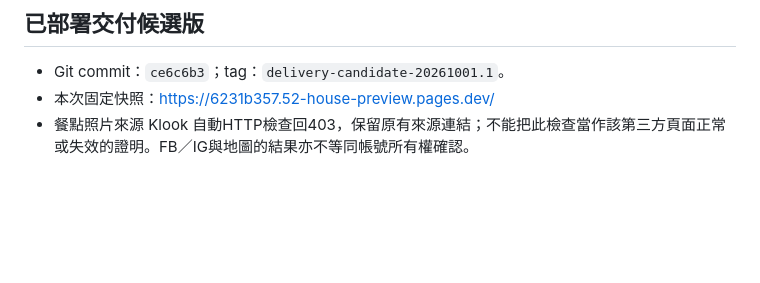
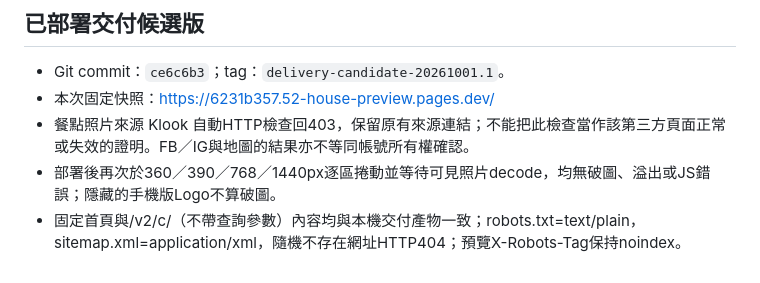
Before and after one commit to roy6732856/52-house-preview, a Markdown page: reviews/DELIVERY-20261001.md, the part around the change. GitHub-like rendering; blank space fills up the shorter version.

Commit message:
Record published delivery verification

```diff
--- a/reviews/DELIVERY-20261001.md
+++ b/reviews/DELIVERY-20261001.md
@@ -48,3 +48,5 @@ CLOUDFLARE_ACCOUNT_ID=11e6439f995d89f1bf6dc928166a2f56 wrangler pages deploy del
 - Git commit：`ce6c6b3`；tag：`delivery-candidate-20261001.1`。
 - 本次固定快照：https://6231b357.52-house-preview.pages.dev/
 - 餐點照片來源 Klook 自動HTTP檢查回403，保留原有來源連結；不能把此檢查當作該第三方頁面正常或失效的證明。FB／IG與地圖的結果亦不等同帳號所有權確認。
+- 部署後再次於360／390／768／1440px逐區捲動並等待可見照片decode，均無破圖、溢出或JS錯誤；隱藏的手機版Logo不算破圖。
+- 固定首頁與/v2/c/（不帶查詢參數）內容均與本機交付產物一致；robots.txt=text/plain，sitemap.xml=application/xml，隨機不存在網址HTTP404；預覽X-Robots-Tag保持noindex。
```
